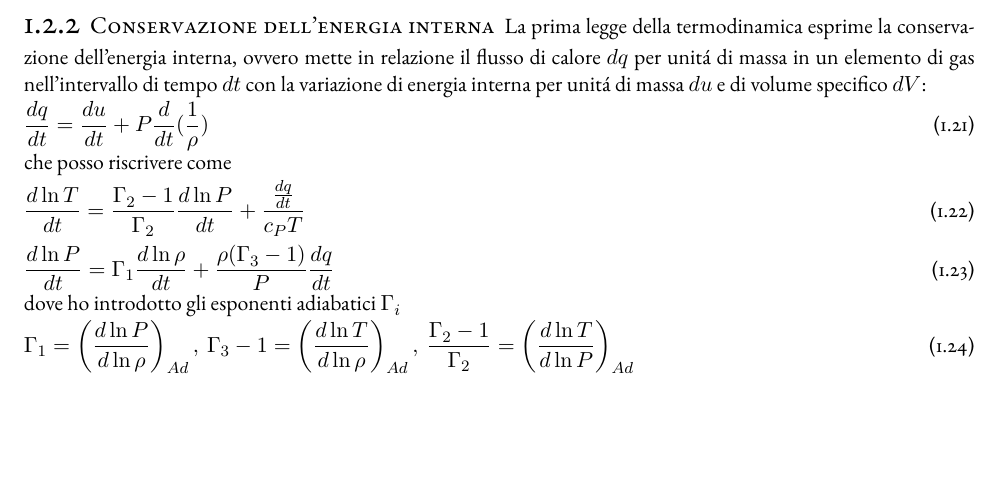
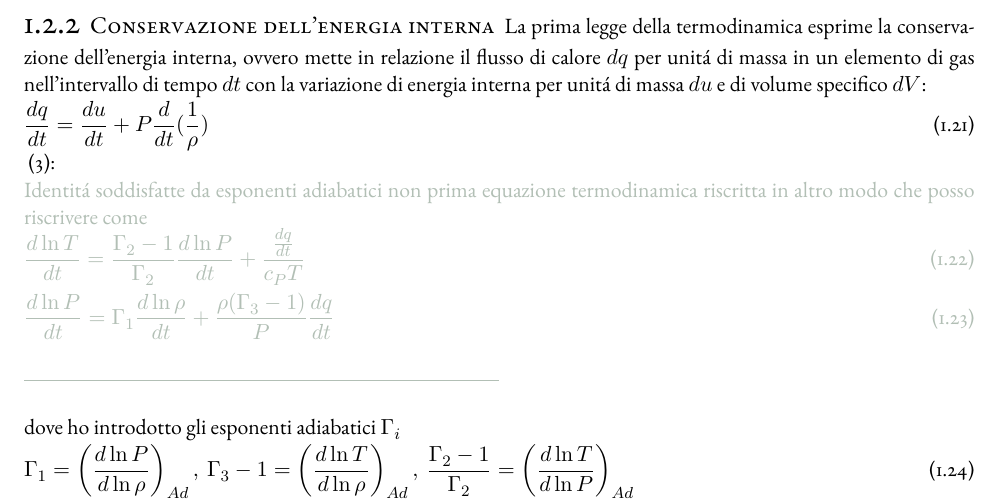
Before and after one commit to Pippetta87/Studio-delle-oscillazioni-solari, a LaTeX book (main.tex, which reads SSM.tex): part of page 8 of 64, cut so that both start at the same text, the shorter picture padded with empty space. Compiled offline with pdfLaTeX.

Commit message:
confuso identitä esponenti adiabatici per prima equazione termodinam

```diff
--- a/SSM.tex
+++ b/SSM.tex
@@ -175,11 +175,13 @@ La prima legge della termodinamica esprime la conservazione dell'energia interna
 \TDy{t}{q}=\TDy{t}{u}+P\TDof{t}(\frac{1}{\rho})\label{eq:prima}
 %\TDy{t}{u}+P\TDy{t}{V}
 \end{equation}
+\begin{errata}{Identit\'a soddisfatte da esponenti adiabatici non prima equazione termodinamica riscritta in altro modo}
 che posso riscrivere come
 \begin{align}
 &\TDy{t}{\ln{T}}=\frac{\Gamma_2-1}{\Gamma_2}\TDy{t}{\ln{P}}+\frac{\TDy{t}{q}}{c_PT}\label{eq:primatemp}\\
 &\TDy{t}{\ln{P}}=\Gamma_1\TDy{t}{\ln{\rho}}+\frac{\rho(\Gamma_3-1)}{P}\TDy{t}{q}\label{eq:primapres}
 \end{align}
+\end{errata}
 dove ho introdotto gli esponenti adiabatici $\Gamma_i$
 \begin{equation}\label{eq:adibatexp}
 \Gamma_1=\Dcvar{\TDly{\rho}{P}}{Ad}, \ \Gamma_3-1=\Dcvar{\TDly{\rho}{T}}{Ad},\ \frac{\Gamma_2-1}{\Gamma_2}=\Dcvar{\TDly{P}{T}}{Ad}
```
Also changed, not shown: SSM.tex (1 more changed lines).
